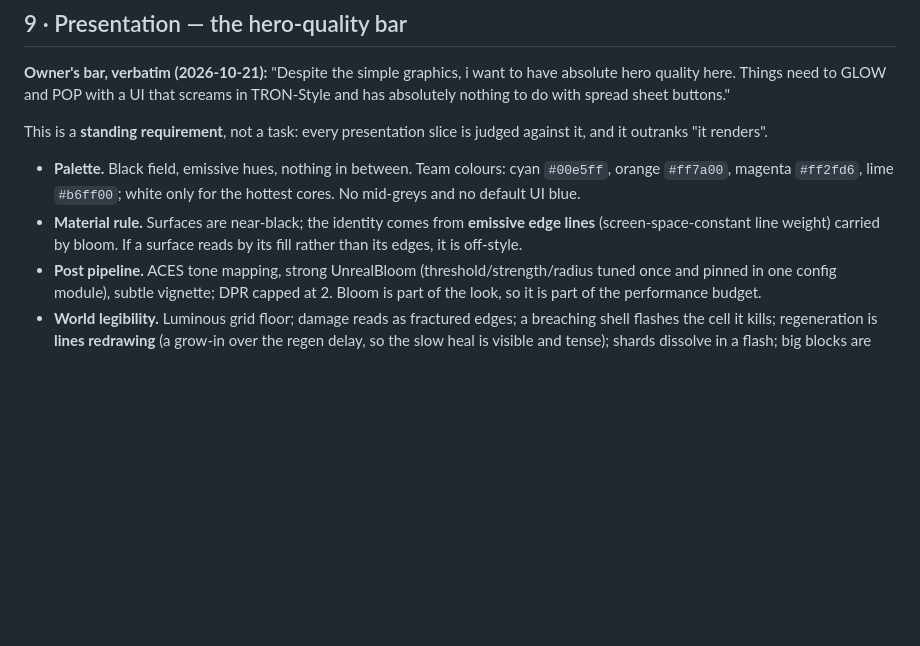
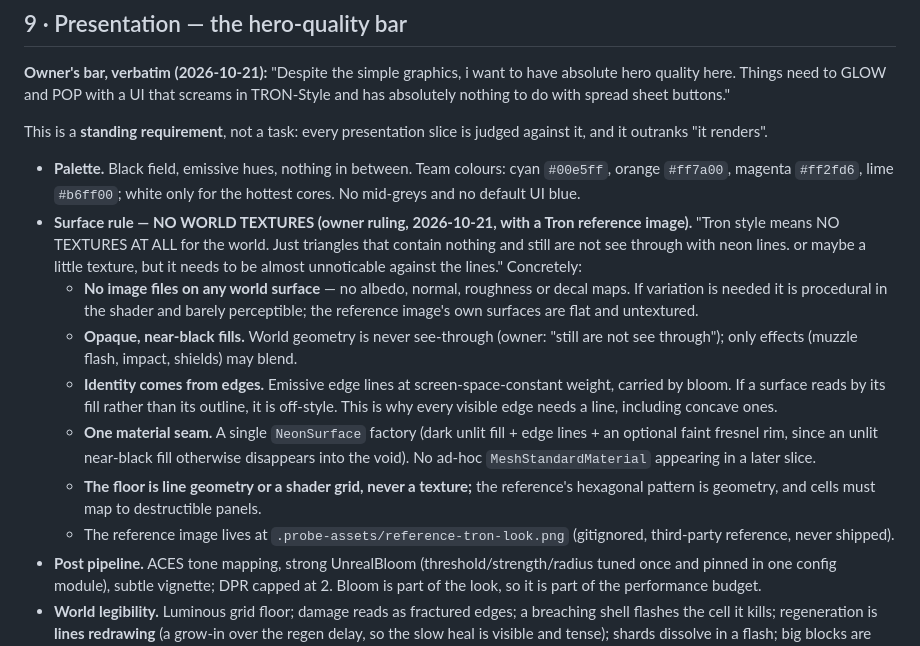
Before and after one commit to ArndRosemeier/Tank-battle, a Markdown page: docs/DESIGN.md, the part around the change. Rendered like a GitHub page; blank space fills up the shorter version.

Commit message:
design: no world textures - the owner's Tron reference settles A2's materials
Owner, verbatim, with a Tron reference image: "Tron style means NO TEXTURES AT ALL for
the world. Just triangles that contain nothing and still are not see through with neon
lines. or maybe a little texture, but it needs to be almost unnoticable against the
lines."

DESIGN section 9 now carries the surface rule as a contract:
- no image files on world surfaces (no albedo/normal/roughness/decals); variation, if
  any, is procedural in the shader and barely perceptible;
- opaque near-black fills - world geometry is never see-through;
- identity from emissive edge lines at constant screen weight, carried by bloom; every
  visible edge, concave included, needs one;
- ONE material seam (NeonSurface: dark unlit fill + edge lines + faint fresnel rim,
  because an unlit near-black fill otherwise vanishes into the void);
- the floor is line geometry or a shader grid tied to destroyable cells, never a texture.

The rule is what kills the rock look from the generated concept image. That is recorded
as a board trap: generated art informs composition, colour and mood, never surface
treatment.

The reference is kept at .probe-assets/reference-tron-look.png (gitignored, third-party,
never shipped) so the A2 brief can name it.

Docs-only: gate run follows the commit.

```diff
--- a/docs/DESIGN.md
+++ b/docs/DESIGN.md
@@ -211,9 +211,25 @@ against it, and it outranks "it renders".
 - **Palette.** Black field, emissive hues, nothing in between. Team colours: cyan
   `#00e5ff`, orange `#ff7a00`, magenta `#ff2fd6`, lime `#b6ff00`; white only for the
   hottest cores. No mid-greys and no default UI blue.
-- **Material rule.** Surfaces are near-black; the identity comes from **emissive edge
-  lines** (screen-space-constant line weight) carried by bloom. If a surface reads by
-  its fill rather than its edges, it is off-style.
+- **Surface rule — NO WORLD TEXTURES (owner ruling, 2026-10-21, with a Tron reference
+  image).** "Tron style means NO TEXTURES AT ALL for the world. Just triangles that
+  contain nothing and still are not see through with neon lines. or maybe a little
+  texture, but it needs to be almost unnoticable against the lines." Concretely:
+  - **No image files on any world surface** — no albedo, normal, roughness or decal maps.
+    If variation is needed it is procedural in the shader and barely perceptible; the
+    reference image's own surfaces are flat and untextured.
+  - **Opaque, near-black fills.** World geometry is never see-through (owner: "still are
+    not see through"); only effects (muzzle flash, impact, shields) may blend.
+  - **Identity comes from edges.** Emissive edge lines at screen-space-constant weight,
+    carried by bloom. If a surface reads by its fill rather than its outline, it is
+    off-style. This is why every visible edge needs a line, including concave ones.
+  - **One material seam.** A single `NeonSurface` factory (dark unlit fill + edge lines +
+    an optional faint fresnel rim, since an unlit near-black fill otherwise disappears
+    into the void). No ad-hoc `MeshStandardMaterial` appearing in a later slice.
+  - **The floor is line geometry or a shader grid, never a texture;** the reference's
+    hexagonal pattern is geometry, and cells must map to destructible panels.
+  - The reference image lives at `.probe-assets/reference-tron-look.png` (gitignored,
+    third-party reference, never shipped).
 - **Post pipeline.** ACES tone mapping, strong UnrealBloom (threshold/strength/radius
   tuned once and pinned in one config module), subtle vignette; DPR capped at 2. Bloom
   is part of the look, so it is part of the performance budget.
```
Also changed, not shown: docs/BOARD.md (+4 -0 lines).
